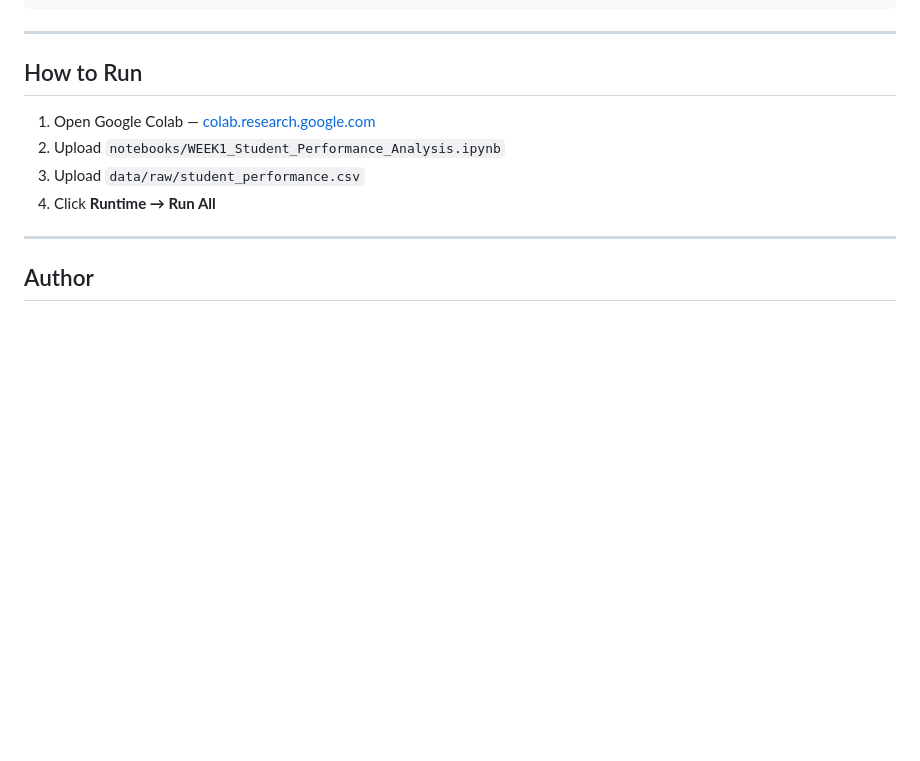
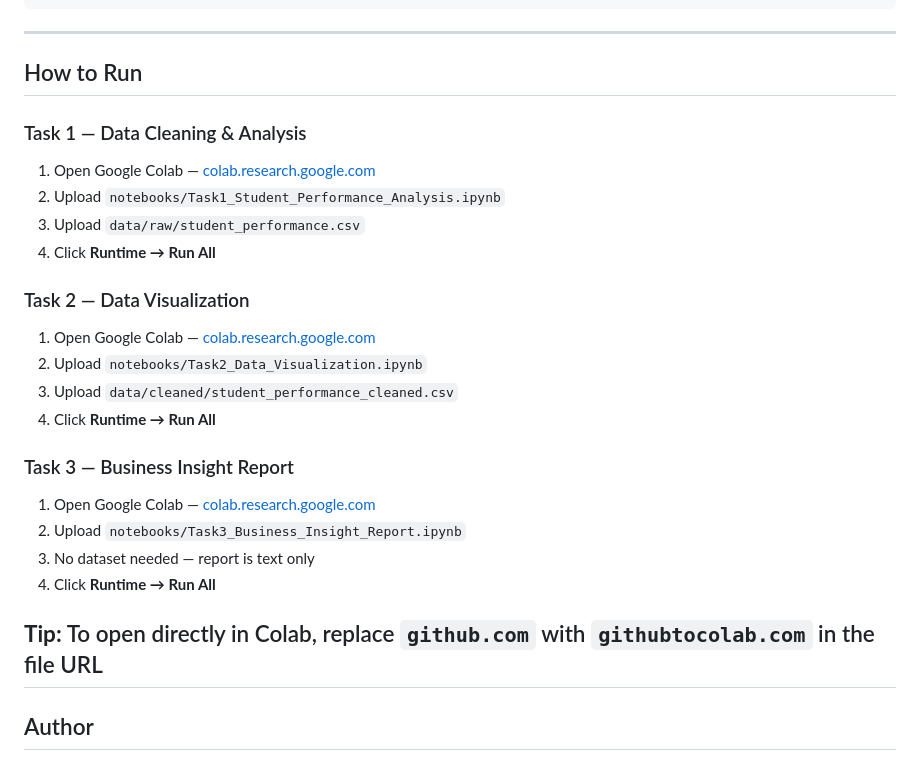
Before and after one commit to euphoricv7/weintern-ai-internship, a Markdown page: README.md, the part around the change. GitHub-like rendering; blank space fills up the shorter version.

```diff
--- a/README.md
+++ b/README.md
@@ -88,11 +88,26 @@ aiml-week1-assignment/
 ---
 
 ## How to Run
+### Task 1 — Data Cleaning & Analysis
 1. Open Google Colab — [colab.research.google.com](https://colab.research.google.com)
-2. Upload `notebooks/WEEK1_Student_Performance_Analysis.ipynb`
+2. Upload `notebooks/Task1_Student_Performance_Analysis.ipynb`
 3. Upload `data/raw/student_performance.csv`
 4. Click **Runtime → Run All**
 
+### Task 2 — Data Visualization
+1. Open Google Colab — [colab.research.google.com](https://colab.research.google.com)
+2. Upload `notebooks/Task2_Data_Visualization.ipynb`
+3. Upload `data/cleaned/student_performance_cleaned.csv`
+4. Click **Runtime → Run All**
+
+### Task 3 — Business Insight Report
+1. Open Google Colab — [colab.research.google.com](https://colab.research.google.com)
+2. Upload `notebooks/Task3_Business_Insight_Report.ipynb`
+3. No dataset needed — report is text only
+4. Click **Runtime → Run All**
+
+**Tip:** To open directly in Colab, replace
+`github.com` with `githubtocolab.com` in the file URL
 ---
 
 ## Author
```
